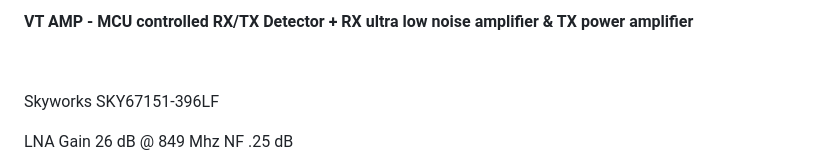
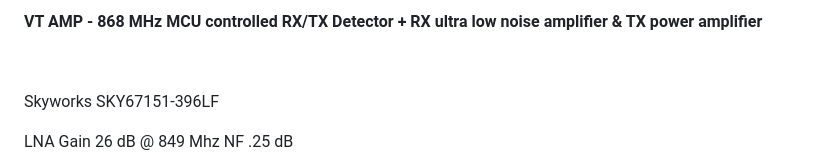
Before and after one commit to mkultr44/VT-AMP, a Markdown page: README.md, the part around the change. Rendered like a GitHub page.

```diff
--- a/README.md
+++ b/README.md
@@ -694,7 +694,7 @@ xmlns="http://www.w3.org/TR/REC-html40">
 
 <div class=WordSection1>
 
-<p class=MsoNoSpacing><b>VT AMP - MCU <span class=SpellE>controlled</span>
+<p class=MsoNoSpacing><b>VT AMP - 868 MHz MCU <span class=SpellE>controlled</span>
 RX/TX <span class=SpellE>Detector</span> + RX <span class=SpellE>ultra</span> <span
 class=SpellE>low</span> <span class=SpellE>noise</span> <span class=SpellE>amplifier</span>
 &amp; TX power <span class=SpellE>amplifier</span><o:p></o:p></b></p>
```
